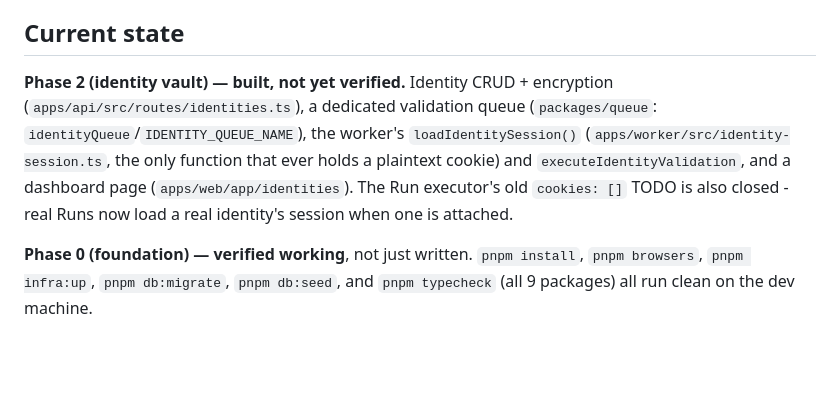
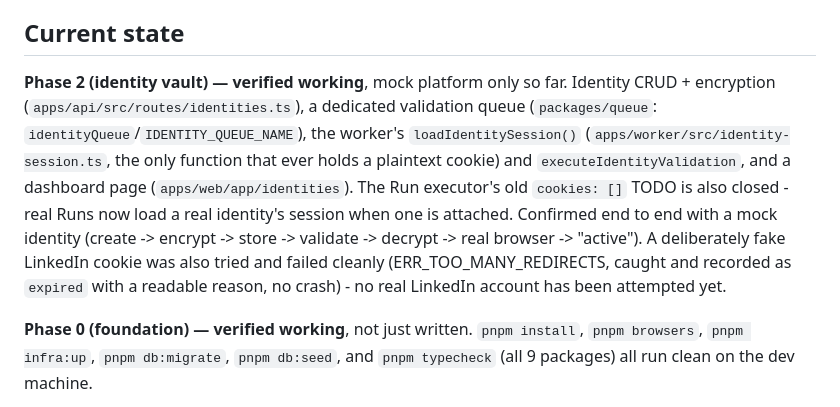
Before and after one commit to festdivinely/phantomforge, a Markdown page: CLAUDE.md, the part around the change. GitHub-like rendering; blank space fills up the shorter version.

```diff
--- a/CLAUDE.md
+++ b/CLAUDE.md
@@ -15,14 +15,18 @@ around it — queue, workers, quota, checkpointing, observability — is the pro
 
 ## Current state
 
-**Phase 2 (identity vault) — built, not yet verified.** Identity CRUD +
+**Phase 2 (identity vault) — verified working**, mock platform only so far. Identity CRUD +
 encryption (`apps/api/src/routes/identities.ts`), a dedicated validation
 queue (`packages/queue`: `identityQueue`/`IDENTITY_QUEUE_NAME`), the worker's
 `loadIdentitySession()` (`apps/worker/src/identity-session.ts`, the only
 function that ever holds a plaintext cookie) and `executeIdentityValidation`,
 and a dashboard page (`apps/web/app/identities`). The Run executor's old
 `cookies: []` TODO is also closed - real Runs now load a real identity's
-session when one is attached.
+session when one is attached. Confirmed end to end with a mock identity
+(create -> encrypt -> store -> validate -> decrypt -> real browser ->
+"active"). A deliberately fake LinkedIn cookie was also tried and failed
+cleanly (ERR_TOO_MANY_REDIRECTS, caught and recorded as `expired` with a
+readable reason, no crash) - no real LinkedIn account has been attempted yet.
 
 **Phase 0 (foundation) — verified working**, not just written. `pnpm install`,
 `pnpm browsers`, `pnpm infra:up`, `pnpm db:migrate`, `pnpm db:seed`, and
```
Also changed, not shown: PROJECT_GUIDE.md (+8 -2 lines), docs/ROADMAP.md (+2 -1 lines).
